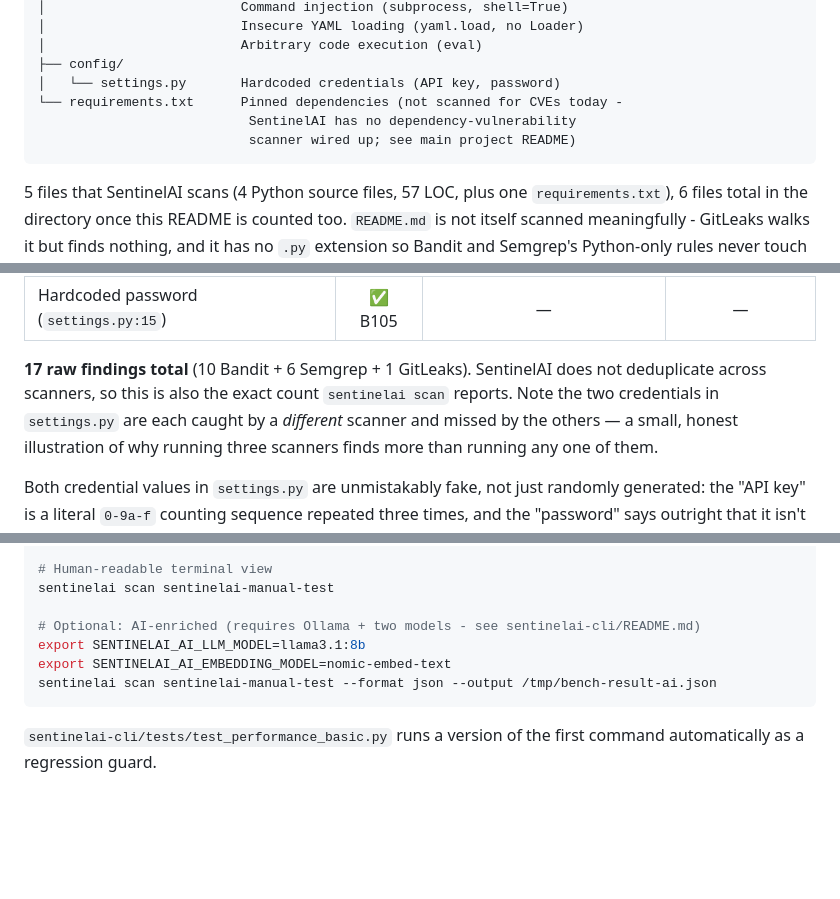
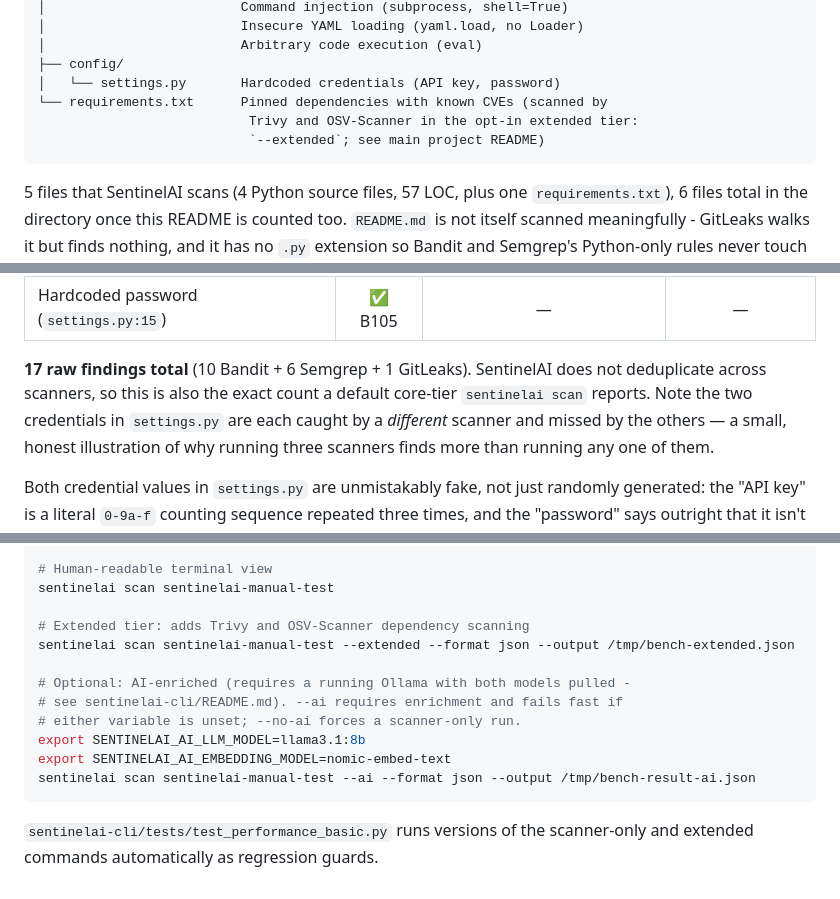
Before and after one commit to tanayaparalkar/capstone, a Markdown page: sentinelai-manual-test/README.md, 3 parts joined by grey strips. Rendered like a GitHub page; blank space fills up the shorter version.

Commit message:
Update benchmark fixture scan guidance
Document dependency scanning through the opt-in extended tier, scope the
17-finding result to the default core tier, and add an explicit extended
scan command.

Update AI benchmark guidance to use --ai and explain explicit AI enablement
and scanner-only opt-out. Also document that performance regression tests
cover both scanner-only and extended benchmark commands.

````diff
--- a/sentinelai-manual-test/README.md
+++ b/sentinelai-manual-test/README.md
@@ -24,9 +24,9 @@ sentinelai-manual-test/
 │                         Arbitrary code execution (eval)
 ├── config/
 │   └── settings.py       Hardcoded credentials (API key, password)
-└── requirements.txt      Pinned dependencies (not scanned for CVEs today -
-                           SentinelAI has no dependency-vulnerability
-                           scanner wired up; see main project README)
+└── requirements.txt      Pinned dependencies with known CVEs (scanned by
+                           Trivy and OSV-Scanner in the opt-in extended tier:
+                           `--extended`; see main project README)
 ```
 
 5 files that SentinelAI scans (4 Python source files, 57 LOC, plus one
@@ -50,8 +50,9 @@ Semgrep's Python-only rules never touch it.
 | Hardcoded password (`settings.py:15`) | ✅ B105 | — | — |
 
 **17 raw findings total** (10 Bandit + 6 Semgrep + 1 GitLeaks). SentinelAI
-does not deduplicate across scanners, so this is also the exact count
-`sentinelai scan` reports. Note the two credentials in `settings.py` are
+does not deduplicate across scanners, so this is also the exact count a
+default core-tier `sentinelai scan` reports.
+Note the two credentials in `settings.py` are
 each caught by a *different* scanner and missed by the others — a small,
 honest illustration of why running three scanners finds more than
 running any one of them.
@@ -93,11 +94,16 @@ python3 -c "import json; d=json.load(open('/tmp/bench-result.json')); print(len(
 # Human-readable terminal view
 sentinelai scan sentinelai-manual-test
 
-# Optional: AI-enriched (requires Ollama + two models - see sentinelai-cli/README.md)
+# Extended tier: adds Trivy and OSV-Scanner dependency scanning
+sentinelai scan sentinelai-manual-test --extended --format json --output /tmp/bench-extended.json
+
+# Optional: AI-enriched (requires a running Ollama with both models pulled -
+# see sentinelai-cli/README.md). --ai requires enrichment and fails fast if
+# either variable is unset; --no-ai forces a scanner-only run.
 export SENTINELAI_AI_LLM_MODEL=llama3.1:8b
 export SENTINELAI_AI_EMBEDDING_MODEL=nomic-embed-text
-sentinelai scan sentinelai-manual-test --format json --output /tmp/bench-result-ai.json
+sentinelai scan sentinelai-manual-test --ai --format json --output /tmp/bench-result-ai.json
 ```
 
-`sentinelai-cli/tests/test_performance_basic.py` runs a version of the
-first command automatically as a regression guard.
+`sentinelai-cli/tests/test_performance_basic.py` runs versions of the
+scanner-only and extended commands automatically as regression guards.
````
